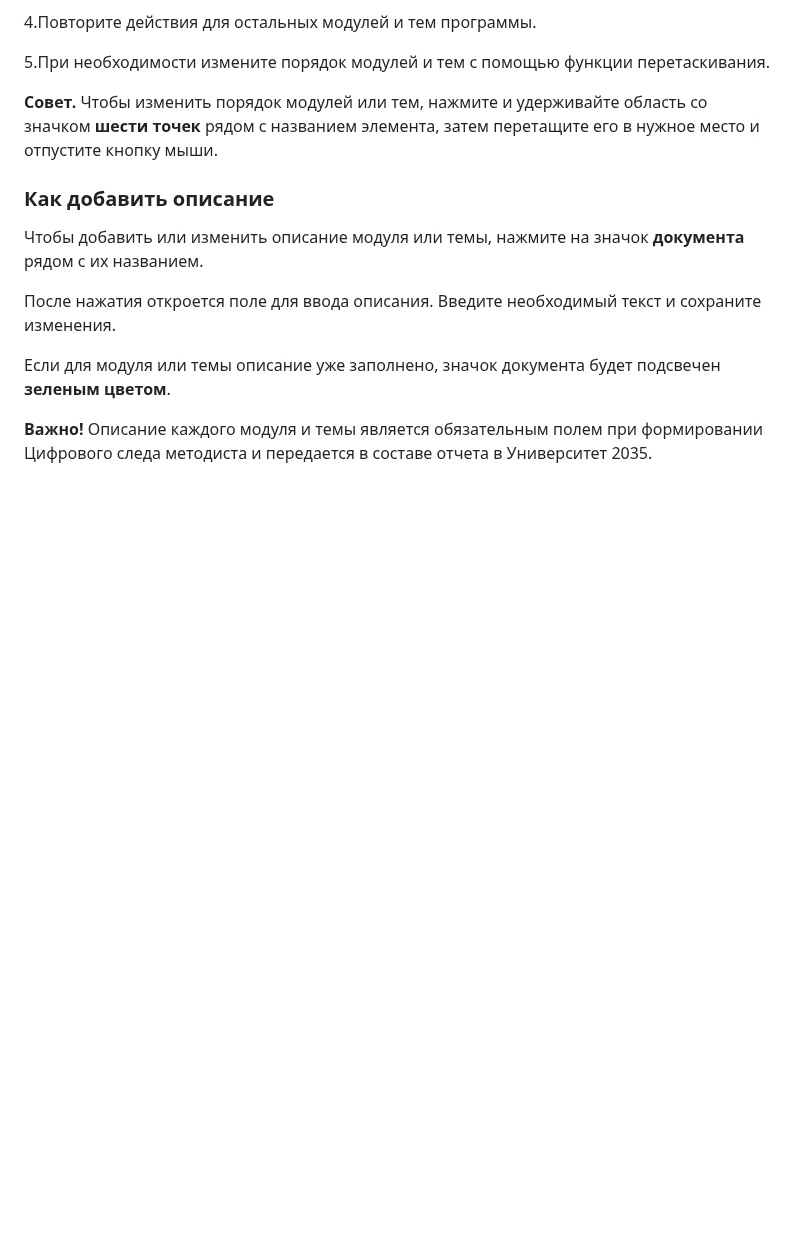
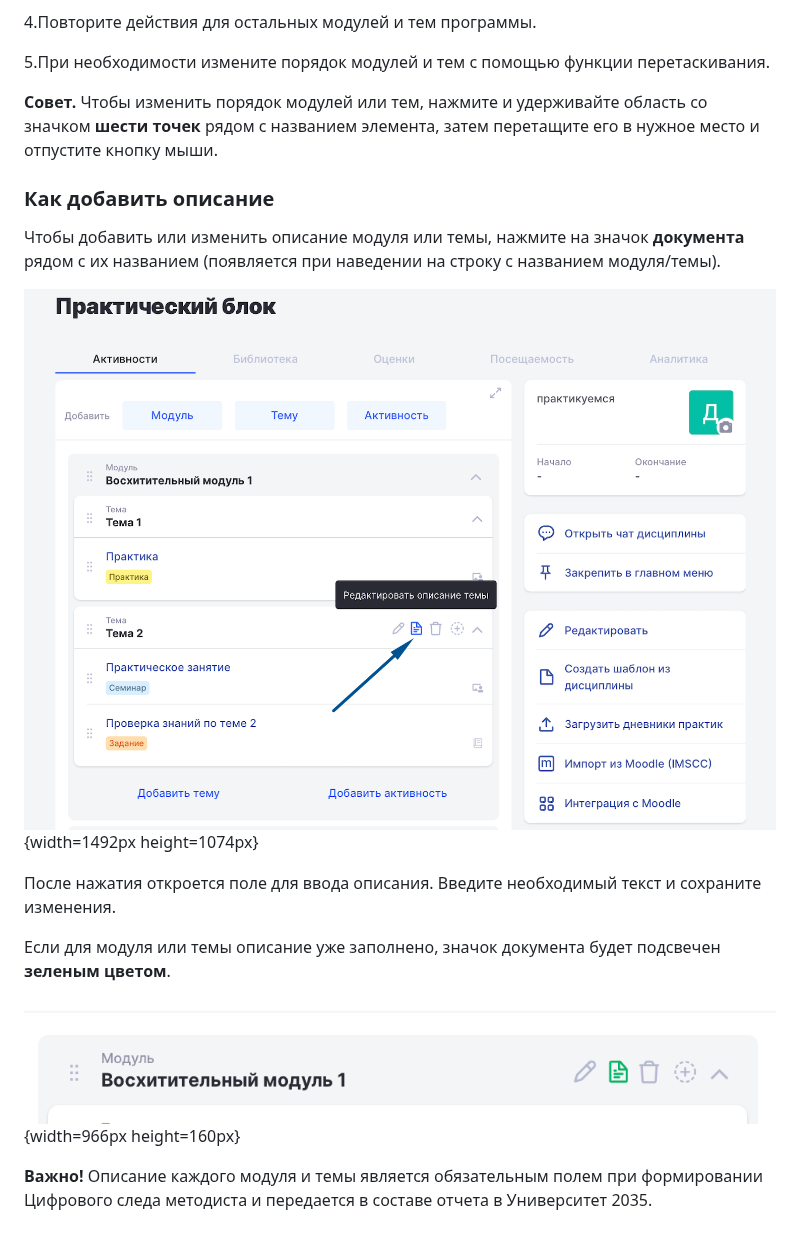
Before and after one commit to Smile-Tech-Study/basodinhelp, a Markdown page: napolnenie-programmy/dobavlenie-modulei-i-tem.md, the part around the change. GitHub-like rendering; pictures changed too: napolnenie-programmy/dobavlenie-modulei-i-tem-2.png (added), napolnenie-programmy/dobavlenie-modulei-i-tem-3.png (added); blank space fills up the shorter version.

Commit message:
Update 3 files
 - napolnenie-programmy/dobavlenie-modulei-i-tem.md
   - napolnenie-programmy/dobavlenie-modulei-i-tem-2.png
   - napolnenie-programmy/dobavlenie-modulei-i-tem-3.png

```diff
--- a/napolnenie-programmy/dobavlenie-modulei-i-tem.md
+++ b/napolnenie-programmy/dobavlenie-modulei-i-tem.md
@@ -23,10 +23,14 @@ order: 1.8
 
 ### **Как добавить описание**
 
-Чтобы добавить или изменить описание модуля или темы, нажмите на значок **документа** рядом с их названием.
+Чтобы добавить или изменить описание модуля или темы, нажмите на значок **документа** рядом с их названием (появляется при наведении на строку с названием модуля/темы).
+
+![](./dobavlenie-modulei-i-tem-2.png){width=1492px height=1074px}
 
 После нажатия откроется поле для ввода описания. Введите необходимый текст и сохраните изменения.
 
 Если для модуля или темы описание уже заполнено, значок документа будет подсвечен **зеленым цветом**.
 
+![](./dobavlenie-modulei-i-tem-3.png){width=966px height=160px}
+
 **Важно!** Описание каждого модуля и темы является обязательным полем при формировании Цифрового следа методиста и передается в составе отчета в Университет 2035.
```
